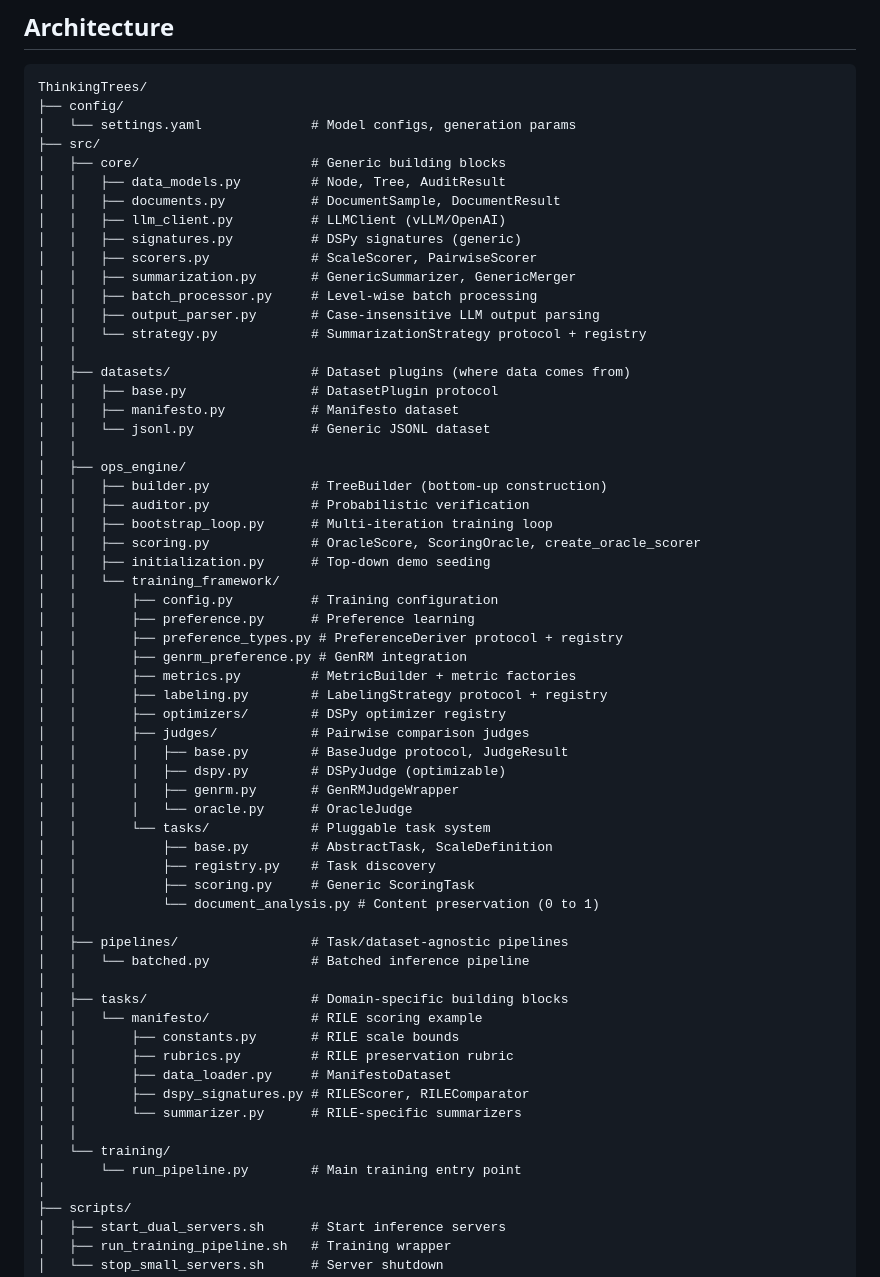
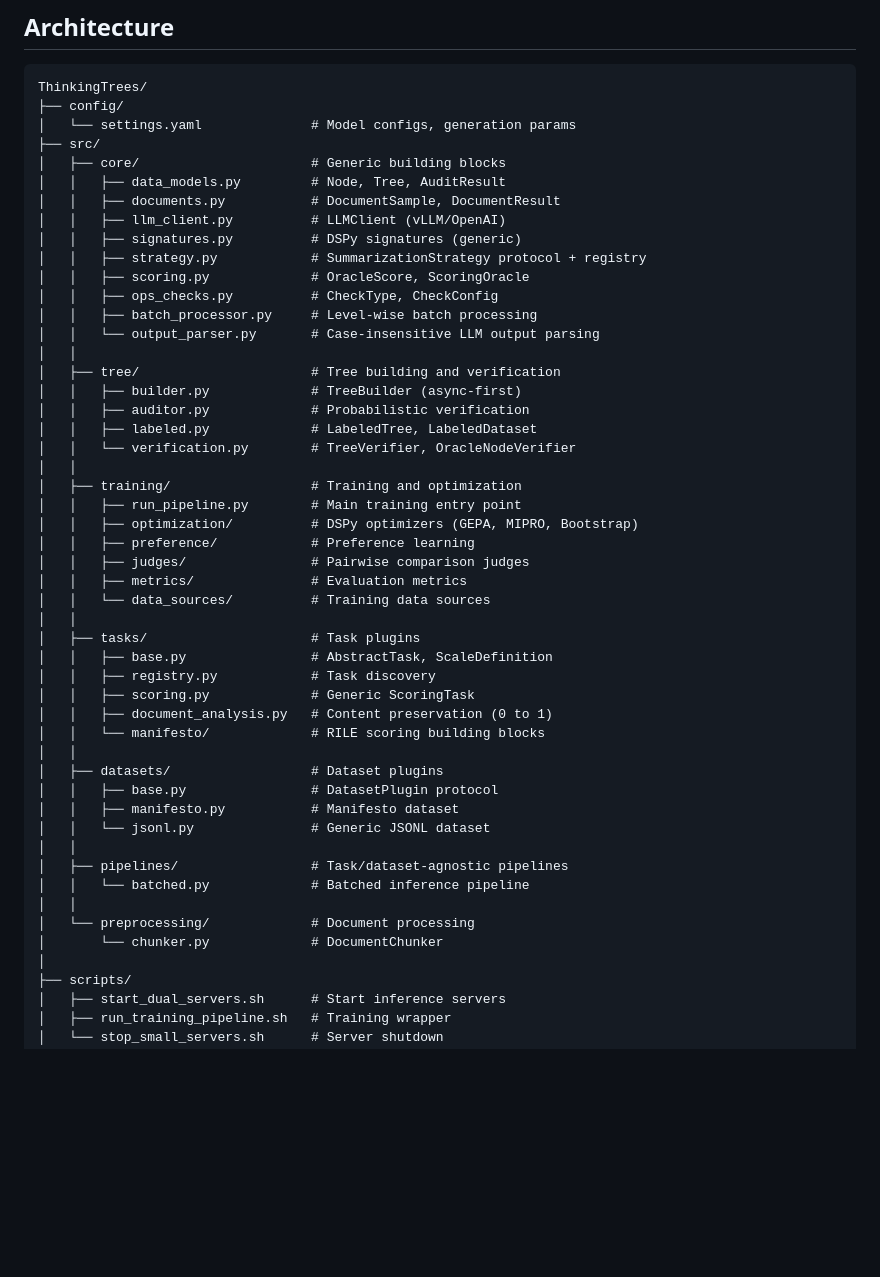
Before and after one commit to mlinegar/ThinkingTrees, a Markdown page: README.md, the part around the change. Rendered like a GitHub page; blank space fills up the shorter version.

```diff
--- a/README.md
+++ b/README.md
@@ -50,55 +50,43 @@ ThinkingTrees/
 │   │   ├── documents.py           # DocumentSample, DocumentResult
 │   │   ├── llm_client.py          # LLMClient (vLLM/OpenAI)
 │   │   ├── signatures.py          # DSPy signatures (generic)
-│   │   ├── scorers.py             # ScaleScorer, PairwiseScorer
-│   │   ├── summarization.py       # GenericSummarizer, GenericMerger
+│   │   ├── strategy.py            # SummarizationStrategy protocol + registry
+│   │   ├── scoring.py             # OracleScore, ScoringOracle
+│   │   ├── ops_checks.py          # CheckType, CheckConfig
 │   │   ├── batch_processor.py     # Level-wise batch processing
-│   │   ├── output_parser.py       # Case-insensitive LLM output parsing
-│   │   └── strategy.py            # SummarizationStrategy protocol + registry
+│   │   └── output_parser.py       # Case-insensitive LLM output parsing
 │   │
-│   ├── datasets/                  # Dataset plugins (where data comes from)
+│   ├── tree/                      # Tree building and verification
+│   │   ├── builder.py             # TreeBuilder (async-first)
+│   │   ├── auditor.py             # Probabilistic verification
+│   │   ├── labeled.py             # LabeledTree, LabeledDataset
+│   │   └── verification.py        # TreeVerifier, OracleNodeVerifier
+│   │
+│   ├── training/                  # Training and optimization
+│   │   ├── run_pipeline.py        # Main training entry point
+│   │   ├── optimization/          # DSPy optimizers (GEPA, MIPRO, Bootstrap)
+│   │   ├── preference/            # Preference learning
+│   │   ├── judges/                # Pairwise comparison judges
+│   │   ├── metrics/               # Evaluation metrics
+│   │   └── data_sources/          # Training data sources
+│   │
+│   ├── tasks/                     # Task plugins
+│   │   ├── base.py                # AbstractTask, ScaleDefinition
+│   │   ├── registry.py            # Task discovery
+│   │   ├── scoring.py             # Generic ScoringTask
+│   │   ├── document_analysis.py   # Content preservation (0 to 1)
+│   │   └── manifesto/             # RILE scoring building blocks
+│   │
+│   ├── datasets/                  # Dataset plugins
 │   │   ├── base.py                # DatasetPlugin protocol
 │   │   ├── manifesto.py           # Manifesto dataset
 │   │   └── jsonl.py               # Generic JSONL dataset
 │   │
-│   ├── ops_engine/
-│   │   ├── builder.py             # TreeBuilder (bottom-up construction)
-│   │   ├── auditor.py             # Probabilistic verification
-│   │   ├── bootstrap_loop.py      # Multi-iteration training loop
-│   │   ├── scoring.py             # OracleScore, ScoringOracle, create_oracle_scorer
-│   │   ├── initialization.py      # Top-down demo seeding
-│   │   └── training_framework/
-│   │       ├── config.py          # Training configuration
-│   │       ├── preference.py      # Preference learning
-│   │       ├── preference_types.py # PreferenceDeriver protocol + registry
-│   │       ├── genrm_preference.py # GenRM integration
-│   │       ├── metrics.py         # MetricBuilder + metric factories
-│   │       ├── labeling.py        # LabelingStrategy protocol + registry
-│   │       ├── optimizers/        # DSPy optimizer registry
-│   │       ├── judges/            # Pairwise comparison judges
-│   │       │   ├── base.py        # BaseJudge protocol, JudgeResult
-│   │       │   ├── dspy.py        # DSPyJudge (optimizable)
-│   │       │   ├── genrm.py       # GenRMJudgeWrapper
-│   │       │   └── oracle.py      # OracleJudge
-│   │       └── tasks/             # Pluggable task system
-│   │           ├── base.py        # AbstractTask, ScaleDefinition
-│   │           ├── registry.py    # Task discovery
-│   │           ├── scoring.py     # Generic ScoringTask
-│   │           └── document_analysis.py # Content preservation (0 to 1)
-│   │
 │   ├── pipelines/                 # Task/dataset-agnostic pipelines
 │   │   └── batched.py             # Batched inference pipeline
 │   │
-│   ├── tasks/                     # Domain-specific building blocks
-│   │   └── manifesto/             # RILE scoring example
-│   │       ├── constants.py       # RILE scale bounds
-│   │       ├── rubrics.py         # RILE preservation rubric
-│   │       ├── data_loader.py     # ManifestoDataset
-│   │       ├── dspy_signatures.py # RILEScorer, RILEComparator
-│   │       └── summarizer.py      # RILE-specific summarizers
-│   │
-│   └── training/
-│       └── run_pipeline.py        # Main training entry point
+│   └── preprocessing/             # Document processing
+│       └── chunker.py             # DocumentChunker
 │
 ├── scripts/
 │   ├── start_dual_servers.sh      # Start inference servers
```
Also changed, not shown: AGENTS.md (+13 -19 lines), ARCHITECTURE.md (+36 -40 lines).
